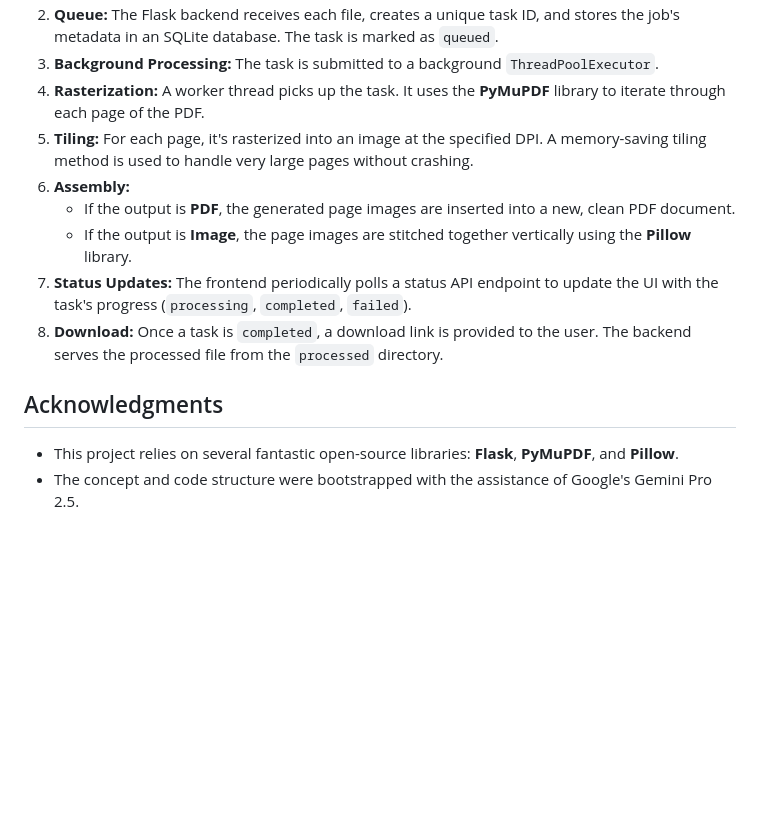
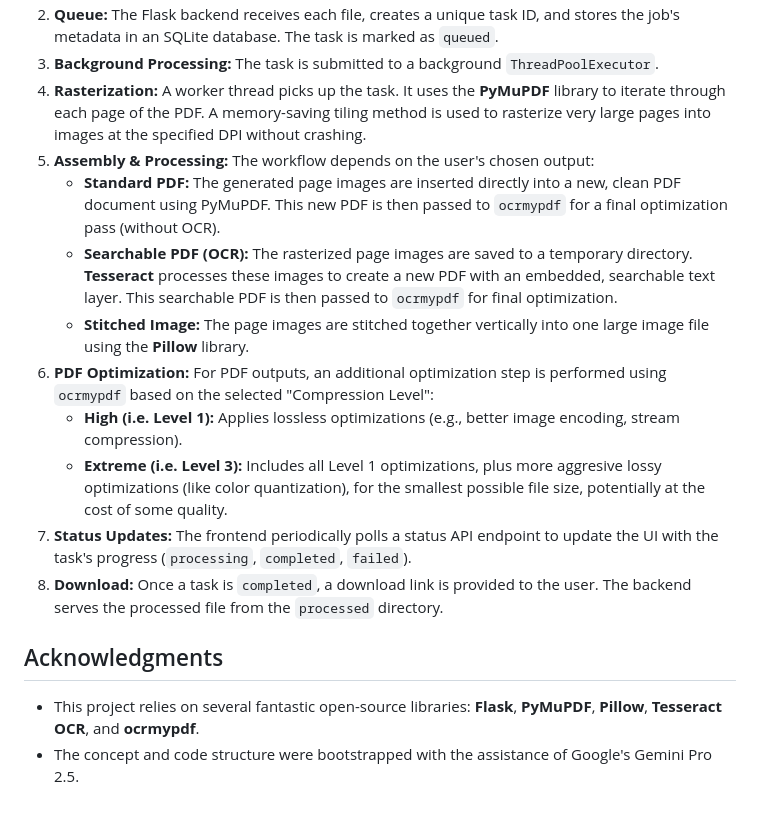
Before and after one commit to jinnotgin/pixelpress-pdf-compressor, a Markdown page: README.md, the part around one of its changes. GitHub-like rendering; blank space fills up the shorter version.

```diff
--- a/README.md
+++ b/README.md
@@ -139,14 +165,17 @@ gunicorn --workers 4 --threads 2 --bind 0.0.0.0:7001 app:app
 2.  **Queue:** The Flask backend receives each file, creates a unique task ID, and stores the job's metadata in an SQLite database. The task is marked as `queued`.
 3.  **Background Processing:** The task is submitted to a background `ThreadPoolExecutor`.
-4.  **Rasterization:** A worker thread picks up the task. It uses the **PyMuPDF** library to iterate through each page of the PDF.
-5.  **Tiling:** For each page, it's rasterized into an image at the specified DPI. A memory-saving tiling method is used to handle very large pages without crashing.
-6.  **Assembly:**
-    -   If the output is **PDF**, the generated page images are inserted into a new, clean PDF document.
-    -   If the output is **Image**, the page images are stitched together vertically using the **Pillow** library.
+4.  **Rasterization:** A worker thread picks up the task. It uses the **PyMuPDF** library to iterate through each page of the PDF. A memory-saving tiling method is used to rasterize very large pages into images at the specified DPI without crashing.
+5.  **Assembly & Processing:** The workflow depends on the user's chosen output:
+    *   **Standard PDF:** The generated page images are inserted directly into a new, clean PDF document using PyMuPDF. This new PDF is then passed to `ocrmypdf` for a final optimization pass (without OCR).
+    *   **Searchable PDF (OCR):** The rasterized page images are saved to a temporary directory. **Tesseract** processes these images to create a new PDF with an embedded, searchable text layer. This searchable PDF is then passed to `ocrmypdf` for final optimization.
+    *   **Stitched Image:** The page images are stitched together vertically into one large image file using the **Pillow** library.
+6.  **PDF Optimization:** For PDF outputs, an additional optimization step is performed using `ocrmypdf` based on the selected "Compression Level":
+    *   **High (i.e. Level 1):** Applies lossless optimizations (e.g., better image encoding, stream compression).
+    *   **Extreme (i.e. Level 3):** Includes all Level 1 optimizations, plus more aggresive lossy optimizations (like color quantization), for the smallest possible file size, potentially at the cost of some quality.
 7.  **Status Updates:** The frontend periodically polls a status API endpoint to update the UI with the task's progress (`processing`, `completed`, `failed`).
 8.  **Download:** Once a task is `completed`, a download link is provided to the user. The backend serves the processed file from the `processed` directory.
 
 ## Acknowledgments
 
-- This project relies on several fantastic open-source libraries: **Flask**, **PyMuPDF**, and **Pillow**.
+- This project relies on several fantastic open-source libraries: **Flask**, **PyMuPDF**, **Pillow**, **Tesseract OCR**, and **ocrmypdf**.
 - The concept and code structure were bootstrapped with the assistance of Google's Gemini Pro 2.5.
```
Also changed, not shown: other parts of README.md (+39 -13 lines).
